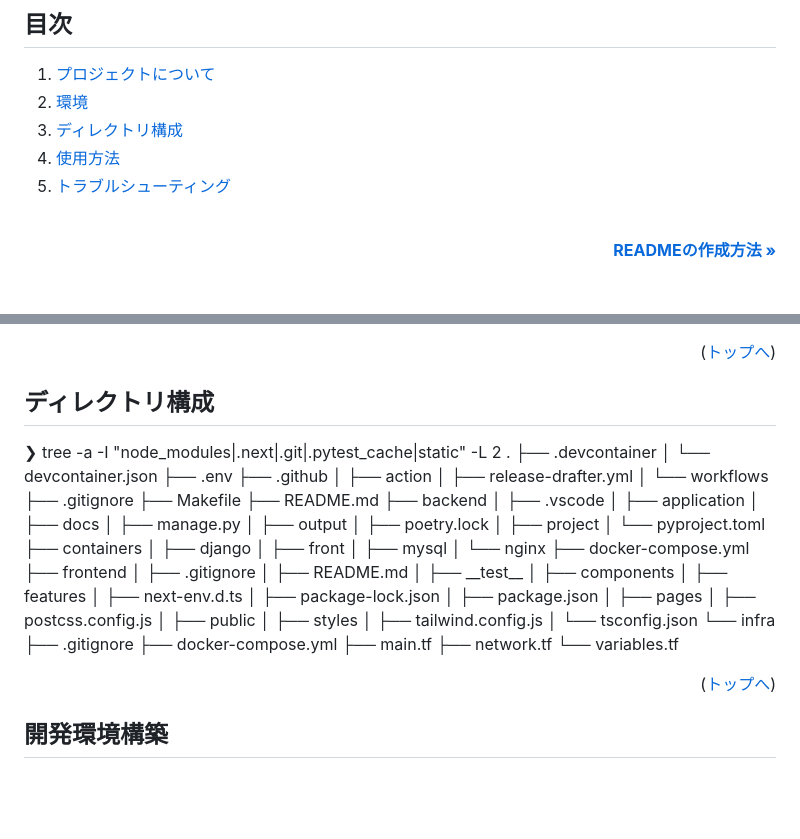
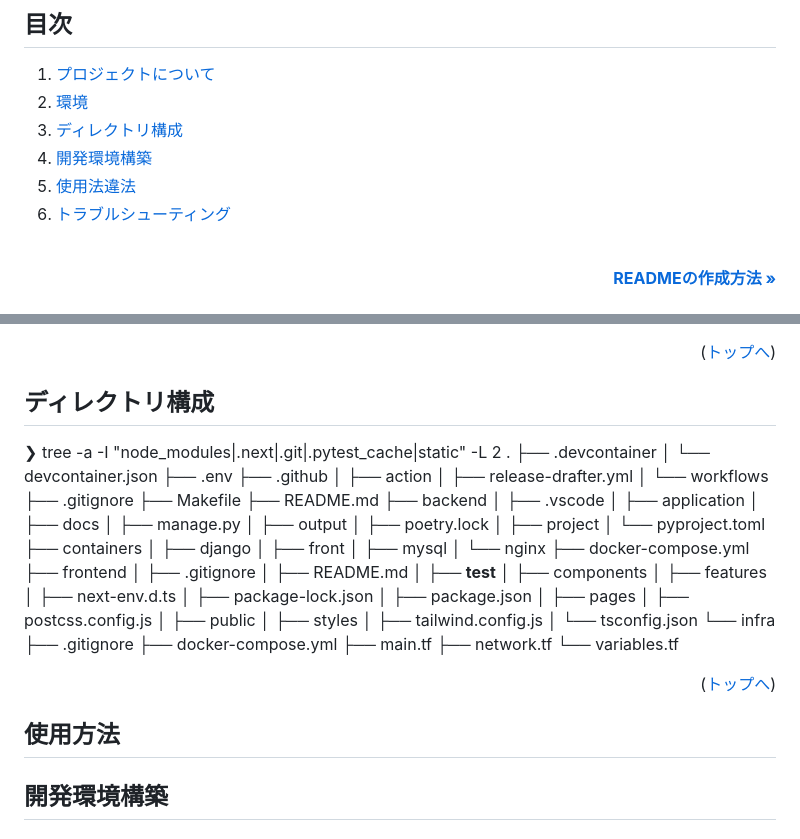
Before and after one commit to tumugikotobuki/youtube_mp3, a Markdown page: README.md, 2 parts joined by grey strips. GitHub-like rendering; blank space fills up the shorter version.

```diff
--- a/README.md
+++ b/README.md
@@ -15,8 +15,9 @@
 1. [プロジェクトについて](#プロジェクトについて)
 2. [環境](#環境)
 3. [ディレクトリ構成](#ディレクトリ構成)
-4. [使用方法](#開発環境構築)
-5. [トラブルシューティング](#トラブルシューティング)
+4. [開発環境構築](#開発環境構築)
+5. [使用法違法](#使用方法)
+6. [トラブルシューティング](#トラブルシューティング)
 
 <!-- READMEの作成方法のドキュメントのリンク -->
 <br />
@@ -69,7 +70,7 @@ React、DRF、Terraform を勉強する際に使用できるテンプレート
 ## ディレクトリ構成
 
 <!-- Treeコマンドを使ってディレクトリ構成を記載 -->
-<p>
+
 ❯ tree -a -I "node_modules|.next|.git|.pytest_cache|static" -L 2
 .
 ├── .devcontainer
@@ -120,6 +121,9 @@ React、DRF、Terraform を勉強する際に使用できるテンプレート
     └── variables.tf
 
 <p align="right">(<a href="#top">トップへ</a>)</p>
+
+
+## 使用方法
 
 ## 開発環境構築
 
```
